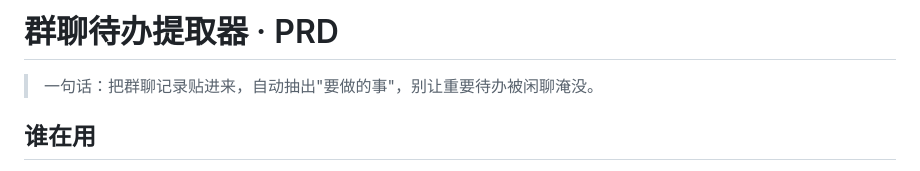
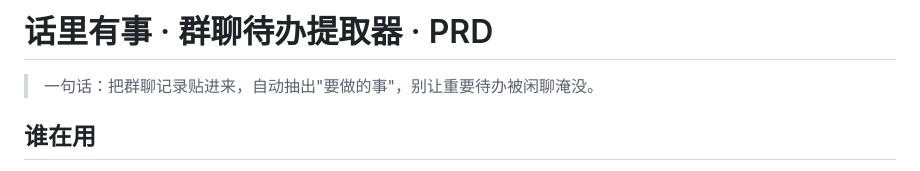
Before and after one commit to yanyun340/group-chat-todo, a Markdown page: PRD.md, the part around the change. Rendered like a GitHub page.

```diff
--- a/PRD.md
+++ b/PRD.md
@@ -1,4 +1,4 @@
-# 群聊待办提取器 · PRD
+# 话里有事 · 群聊待办提取器 · PRD
 
 > 一句话：把群聊记录贴进来，自动抽出"要做的事"，别让重要待办被闲聊淹没。
 
```
Also changed, not shown: CLAUDE.md (+1 -1 lines), README.md (+2 -2 lines), demo.png, 3 other files.
